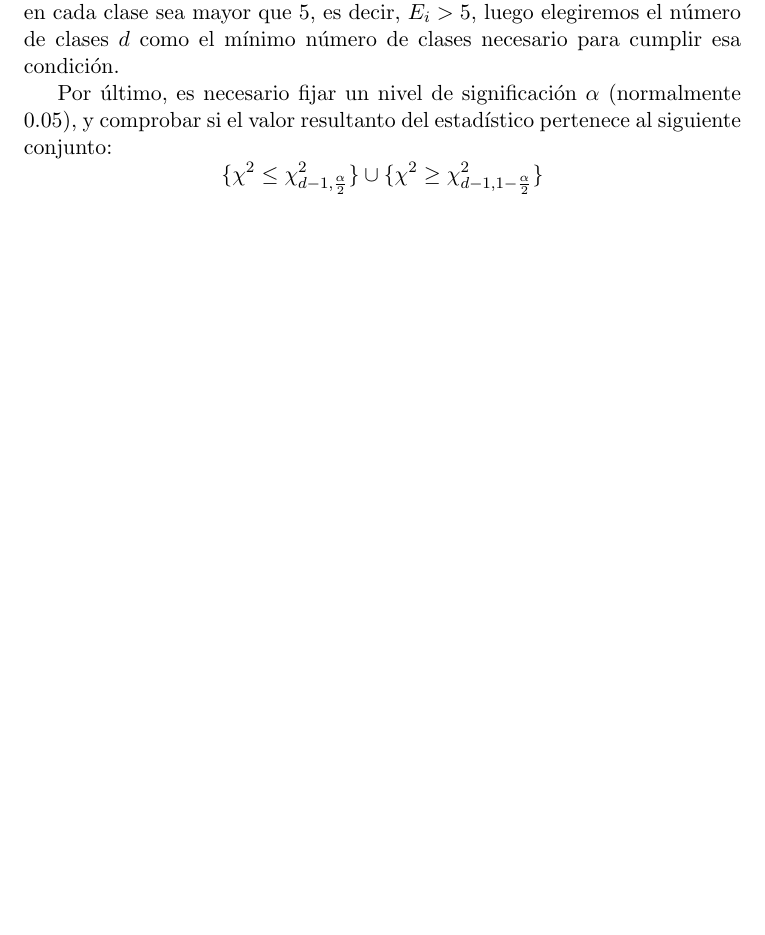
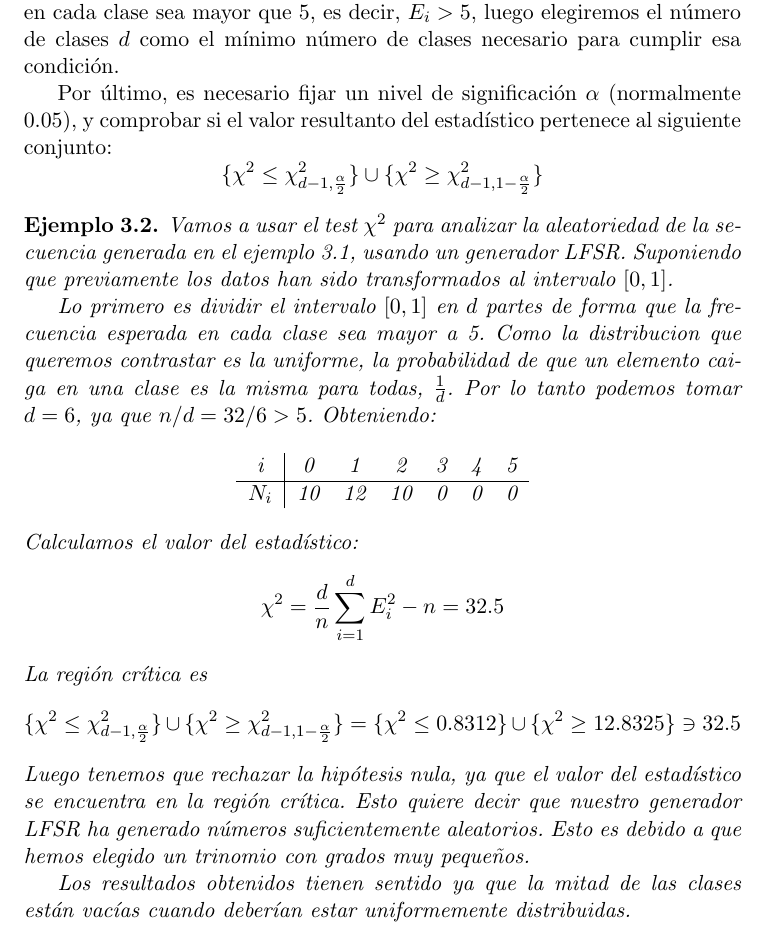
Before and after one commit to antoniogamiz/beta-tfg, a LaTeX thesis (doc/latex/master.tex, which reads doc/latex/chapters/numeros_aleatorios.tex): part of page 9 of 11, cut so that both start at the same text, the shorter picture padded with empty space. Compiled offline with pdfLaTeX.

Commit message:
latex: add chi-square example (#28)

```diff
--- a/doc/latex/chapters/numeros_aleatorios.tex
+++ b/doc/latex/chapters/numeros_aleatorios.tex
@@ -212,3 +212,30 @@ Por último, es necesario fijar un nivel de significación $\alpha$ (normalmente
 \[
 \{\chi^2\leq \chi^2_{d-1,\frac{\alpha}{2}}\}\cup\{\chi^2\geq \chi^2_{d-1,1-\frac{\alpha}{2}}\}
 \]
+
+\begin{example}
+Vamos a usar el test $\chi^2$ para analizar la aleatoriedad de la secuencia generada en el ejemplo \ref{example:lfsrg}, usando un generador LFSR. Suponiendo que previamente los datos han sido transformados al intervalo $[0,1]$.
+
+Lo primero es dividir el intervalo $[0,1]$ en $d$ partes de forma que la frecuencia esperada en cada clase sea mayor a 5. Como la distribucion que queremos contrastar es la uniforme, la probabilidad de que un elemento caiga en una clase es la misma para todas, $\frac{1}{d}$. Por lo tanto podemos tomar $d=6$, ya que $n/d=32/6>5$. Obteniendo:
+
+\begin{center}
+\begin{tabular}{c|cccccc}
+i & 0 & 1 & 2 & 3 & 4 & 5 \\
+\hline
+$N_i$ & 10 & 12 & 10 & 0 & 0 & 0 \\
+\end{tabular}
+\end{center}
+Calculamos el valor del estadístico:
+\[
+\chi^2=\frac{d}{n}\sum_{i=1}^dE_i^2-n=32.5
+\]
+La región crítica es
+\[
+\{\chi^2\leq \chi^2_{d-1,\frac{\alpha}{2}}\}\cup\{\chi^2\geq \chi^2_{d-1,1-\frac{\alpha}{2}}\}=
+\{\chi^2\leq 0.8312 \}\cup\{\chi^2\geq 12.8325 \}\ni 32.5
+\]
+Luego tenemos que rechazar la hipótesis nula, ya que el valor del estadístico se encuentra en la región crítica. Esto quiere decir que nuestro generador LFSR ha generado números \textit{suficientemente} aleatorios. Esto es debido a que hemos elegido un trinomio con grados muy pequeños.
+
+Los resultados obtenidos tienen sentido ya que la mitad de las clases están vacías cuando deberían estar uniformemente distribuidas.
+
+\end{example}
```
Also changed, not shown: doc/latex/chapters/numeros_aleatorios.tex (2 more changed lines).
